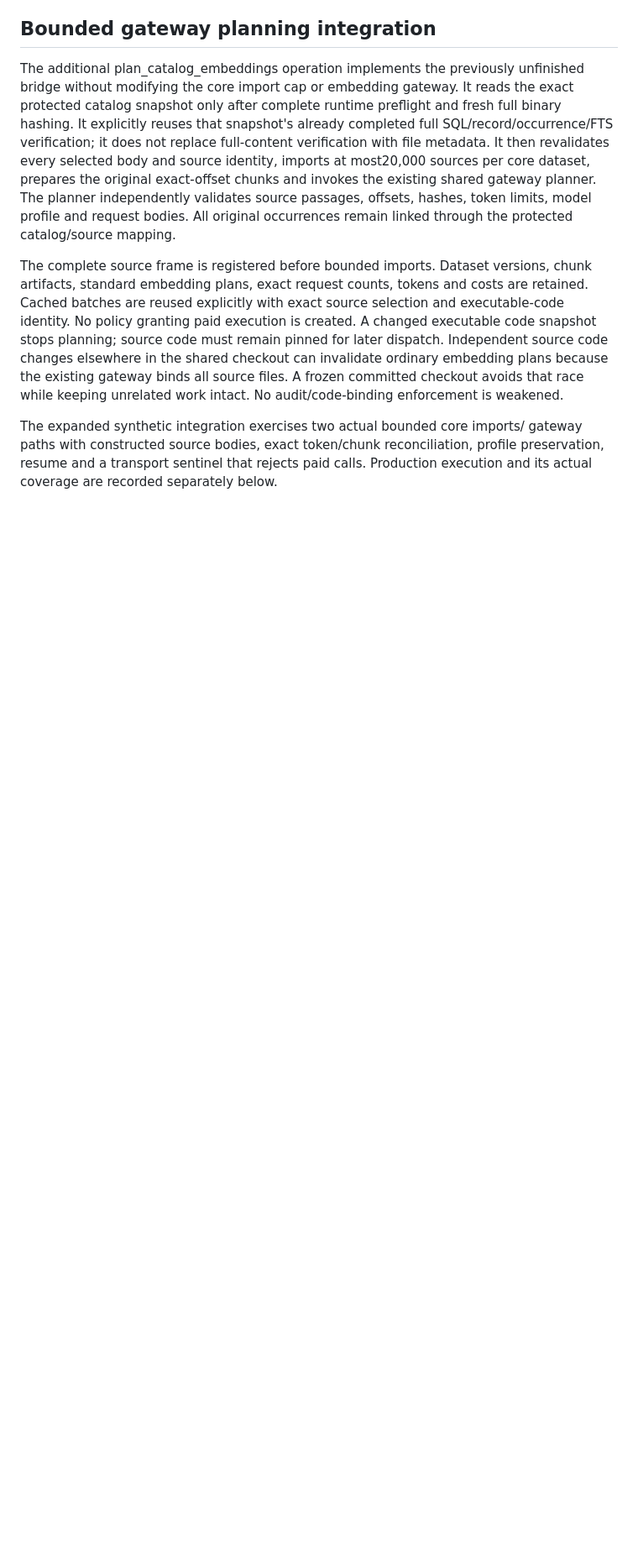
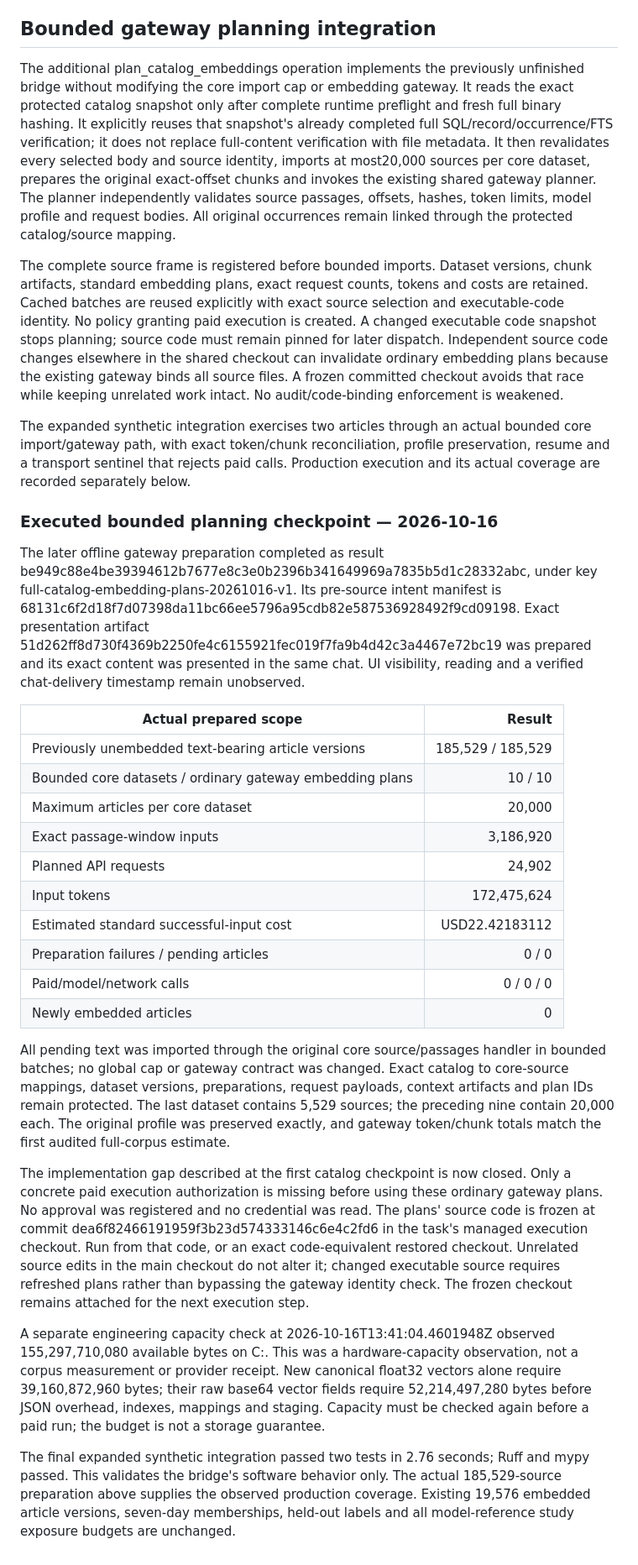
Before and after one commit to qpec/AI-In-the-News, a Markdown page: docs/FULL_CORPUS_VECTOR_STORE.md, the part around the change. Shown at 84% size. Drawn GitHub-style; blank space fills up the shorter version.

Commit message:
Record complete bounded full-corpus gateway plans and unpaid execution boundary

```diff
--- a/docs/FULL_CORPUS_VECTOR_STORE.md
+++ b/docs/FULL_CORPUS_VECTOR_STORE.md
@@ -209,7 +209,62 @@ checkout can invalidate ordinary embedding plans because the existing gateway
 binds all source files. A frozen committed checkout avoids that race while keeping
 unrelated work intact. No audit/code-binding enforcement is weakened.
 
-The expanded synthetic integration exercises two actual bounded core imports/
-gateway paths with constructed source bodies, exact token/chunk reconciliation,
+The expanded synthetic integration exercises two articles through an actual
+bounded core import/gateway path, with exact token/chunk reconciliation,
 profile preservation, resume and a transport sentinel that rejects paid calls.
 Production execution and its actual coverage are recorded separately below.
+
+
+### Executed bounded planning checkpoint — 2026-10-16
+
+The later offline gateway preparation completed as result
+be949c88e4be39394612b7677e8c3e0b2396b341649969a7835b5d1c28332abc,
+under key full-catalog-embedding-plans-20261016-v1. Its pre-source intent manifest
+is 68131c6f2d18f7d07398da11bc66ee5796a95cdb82e587536928492f9cd09198.
+Exact presentation artifact
+51d262ff8d730f4369b2250fe4c6155921fec019f7fa9b4d42c3a4467e72bc19
+was prepared and its exact content was presented in the same chat. UI visibility,
+reading and a verified chat-delivery timestamp remain unobserved.
+
+| Actual prepared scope | Result |
+| --- | ---: |
+| Previously unembedded text-bearing article versions | 185,529 / 185,529 |
+| Bounded core datasets / ordinary gateway embedding plans | 10 / 10 |
+| Maximum articles per core dataset | 20,000 |
+| Exact passage-window inputs | 3,186,920 |
+| Planned API requests | 24,902 |
+| Input tokens | 172,475,624 |
+| Estimated standard successful-input cost | USD22.42183112 |
+| Preparation failures / pending articles | 0 / 0 |
+| Paid/model/network calls | 0 / 0 / 0 |
+| Newly embedded articles | 0 |
+
+All pending text was imported through the original core source/passages handler
+in bounded batches; no global cap or gateway contract was changed. Exact catalog
+to core-source mappings, dataset versions, preparations, request payloads, context
+artifacts and plan IDs remain protected. The last dataset contains 5,529 sources;
+the preceding nine contain 20,000 each. The original profile was preserved exactly,
+and gateway token/chunk totals match the first audited full-corpus estimate.
+
+The implementation gap described at the first catalog checkpoint is now closed.
+Only a concrete paid execution authorization is missing before using these
+ordinary gateway plans. No approval was registered and no credential was read.
+The plans' source code is frozen at commit
+dea6f82466191959f3b23d574333146c6e4c2fd6 in the task's managed execution checkout.
+Run from that code, or an exact code-equivalent restored checkout. Unrelated
+source edits in the main checkout do not alter it; changed executable source
+requires refreshed plans rather than bypassing the gateway identity check.
+The frozen checkout remains attached for the next execution step.
+
+A separate engineering capacity check at 2026-10-16T13:41:04.4601948Z observed
+155,297,710,080 available bytes on C:. This was a hardware-capacity observation,
+not a corpus measurement or provider receipt. New canonical float32 vectors
+alone require 39,160,872,960 bytes; their raw base64 vector fields require
+52,214,497,280 bytes before JSON overhead, indexes, mappings and staging. Capacity
+must be checked again before a paid run; the budget is not a storage guarantee.
+
+The final expanded synthetic integration passed two tests in 2.76 seconds; Ruff
+and mypy passed. This validates the bridge's software behavior only. The actual
+185,529-source preparation above supplies the observed production coverage.
+Existing 19,576 embedded article versions, seven-day memberships, held-out labels
+and all model-reference study exposure budgets are unchanged.
```
Also changed, not shown: AGENTS.md (+10 -2 lines).
